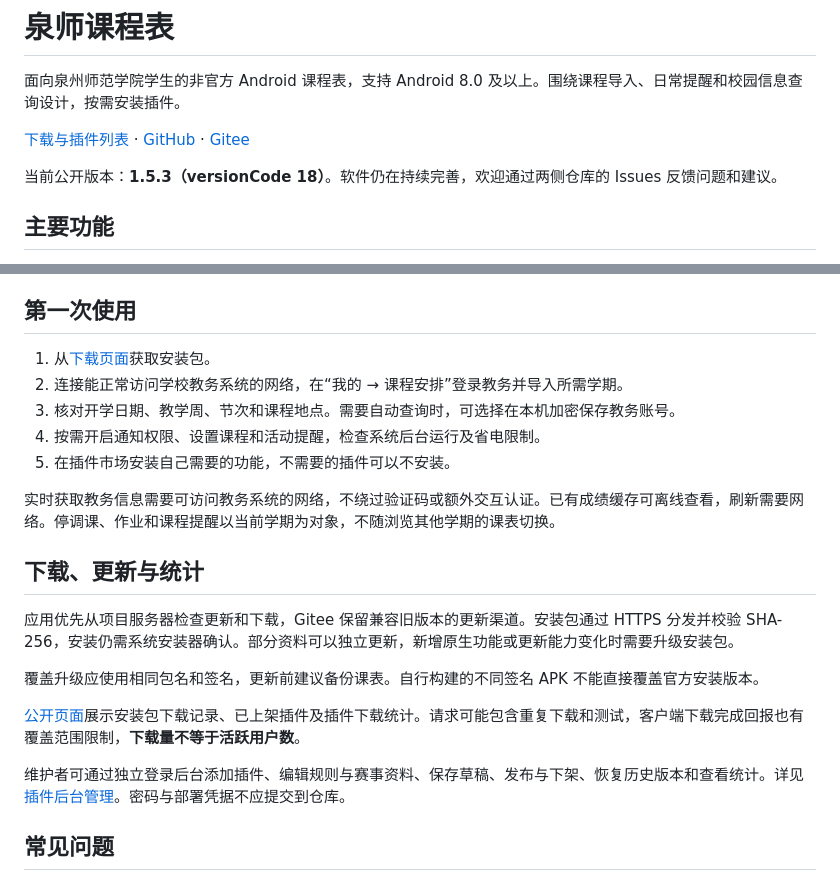
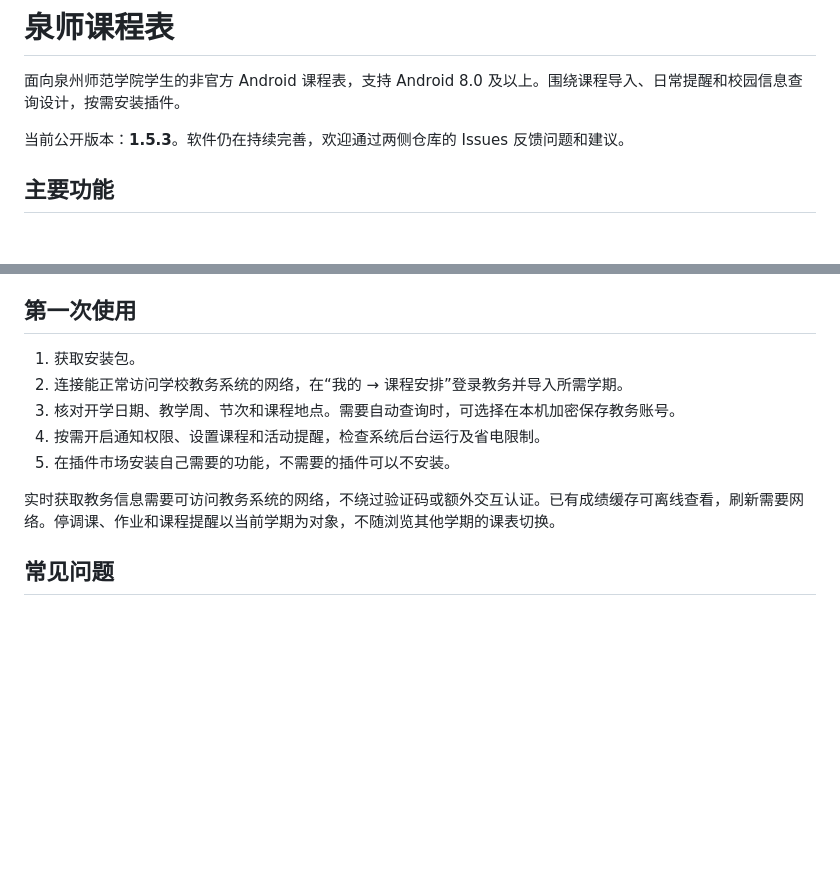
Before and after one commit to huanmen/qsschedule, a Markdown page: README.md, 2 parts joined by grey strips. GitHub-like rendering; blank space fills up the shorter version.

Commit message:
Update README with installation and version details
Removed redundant version information and updated installation instructions.

```diff
--- a/README.md
+++ b/README.md
@@ -2,9 +2,7 @@
 
 面向泉州师范学院学生的非官方 Android 课程表，支持 Android 8.0 及以上。围绕课程导入、日常提醒和校园信息查询设计，按需安装插件。
 
-[下载与插件列表](https://huanmen.com.cn/qsschedule/site/) · [GitHub](https://github.com/huanmen/qsschedule) · [Gitee](https://gitee.com/huandyu/qsschedule)
-
-当前公开版本：**1.5.3（versionCode 18）**。软件仍在持续完善，欢迎通过两侧仓库的 Issues 反馈问题和建议。
+当前公开版本：**1.5.3**。软件仍在持续完善，欢迎通过两侧仓库的 Issues 反馈问题和建议。
 
 ## 主要功能
 
@@ -36,23 +34,13 @@
 
 ## 第一次使用
 
-1. 从[下载页面](https://huanmen.com.cn/qsschedule/site/)获取安装包。
+1. 获取安装包。
 2. 连接能正常访问学校教务系统的网络，在“我的 → 课程安排”登录教务并导入所需学期。
 3. 核对开学日期、教学周、节次和课程地点。需要自动查询时，可选择在本机加密保存教务账号。
 4. 按需开启通知权限、设置课程和活动提醒，检查系统后台运行及省电限制。
 5. 在插件市场安装自己需要的功能，不需要的插件可以不安装。
 
 实时获取教务信息需要可访问教务系统的网络，不绕过验证码或额外交互认证。已有成绩缓存可离线查看，刷新需要网络。停调课、作业和课程提醒以当前学期为对象，不随浏览其他学期的课表切换。
-
-## 下载、更新与统计
-
-应用优先从项目服务器检查更新和下载，Gitee 保留兼容旧版本的更新渠道。安装包通过 HTTPS 分发并校验 SHA-256，安装仍需系统安装器确认。部分资料可以独立更新，新增原生功能或更新能力变化时需要升级安装包。
-
-覆盖升级应使用相同包名和签名，更新前建议备份课表。自行构建的不同签名 APK 不能直接覆盖官方安装版本。
-
-[公开页面](https://huanmen.com.cn/qsschedule/site/)展示安装包下载记录、已上架插件及插件下载统计。请求可能包含重复下载和测试，客户端下载完成回报也有覆盖范围限制，**下载量不等于活跃用户数**。
-
-维护者可通过独立登录后台添加插件、编辑规则与赛事资料、保存草稿、发布与下架、恢复历史版本和查看统计。详见 [插件后台管理](docs/PLUGIN-ADMIN.md)。密码与部署凭据不应提交到仓库。
 
 ## 常见问题
 
```
